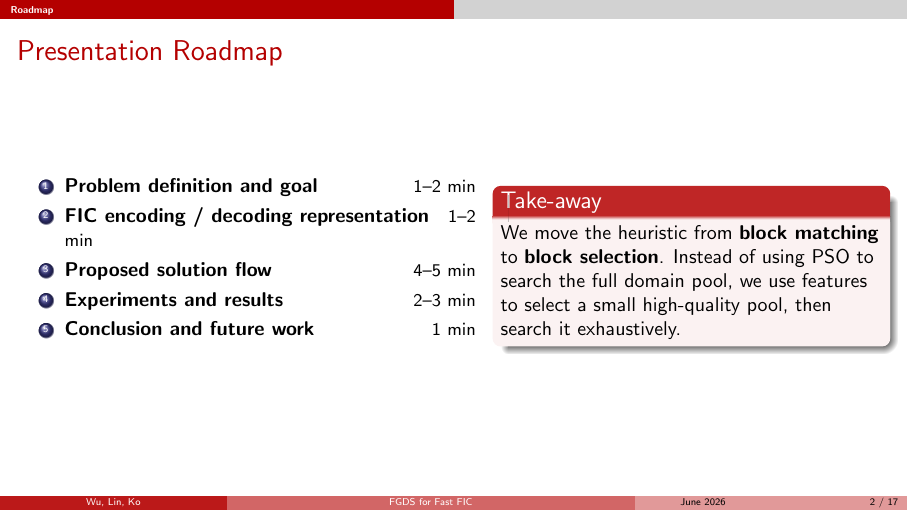
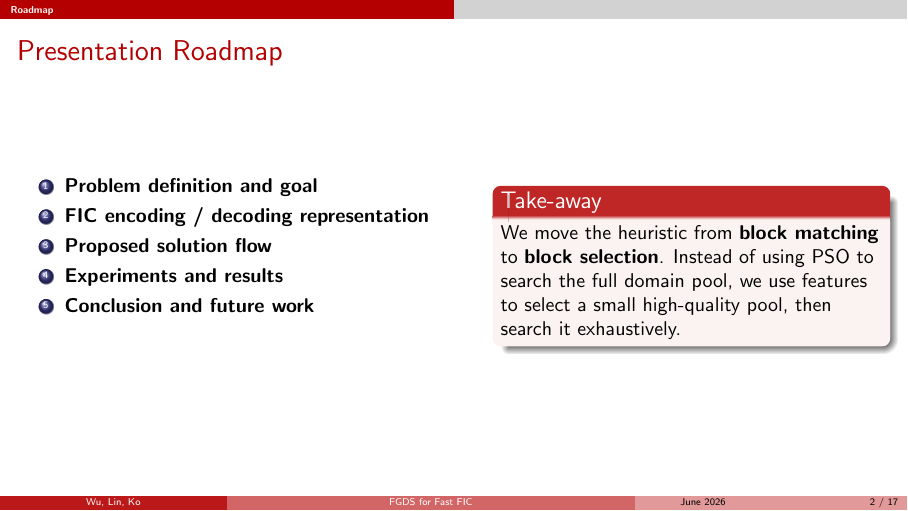
Before and after one commit to noyapoyo/pso-ma-fic, LaTeX slides (slide/slide.tex): page 2 of 17. Compiled offline with pdfLaTeX.

Commit message:
fix: presentation roadmap minute :

```diff
--- a/slide/slide.tex
+++ b/slide/slide.tex
@@ -154,11 +154,11 @@
   \begin{columns}[T]
     \begin{column}{0.52\textwidth}
       \begin{enumerate}
-        \item \textbf{Problem definition and goal} \hfill {\small 1--2 min}
-        \item \textbf{FIC encoding / decoding representation} \hfill {\small 1--2 min}
-        \item \textbf{Proposed solution flow} \hfill {\small 4--5 min}
-        \item \textbf{Experiments and results} \hfill {\small 2--3 min}
-        \item \textbf{Conclusion and future work} \hfill {\small 1 min}
+        \item \textbf{Problem definition and goal}
+        \item \textbf{FIC encoding / decoding representation}
+        \item \textbf{Proposed solution flow}
+        \item \textbf{Experiments and results}
+        \item \textbf{Conclusion and future work}
       \end{enumerate}
     \end{column}
     \begin{column}{0.44\textwidth}
```
